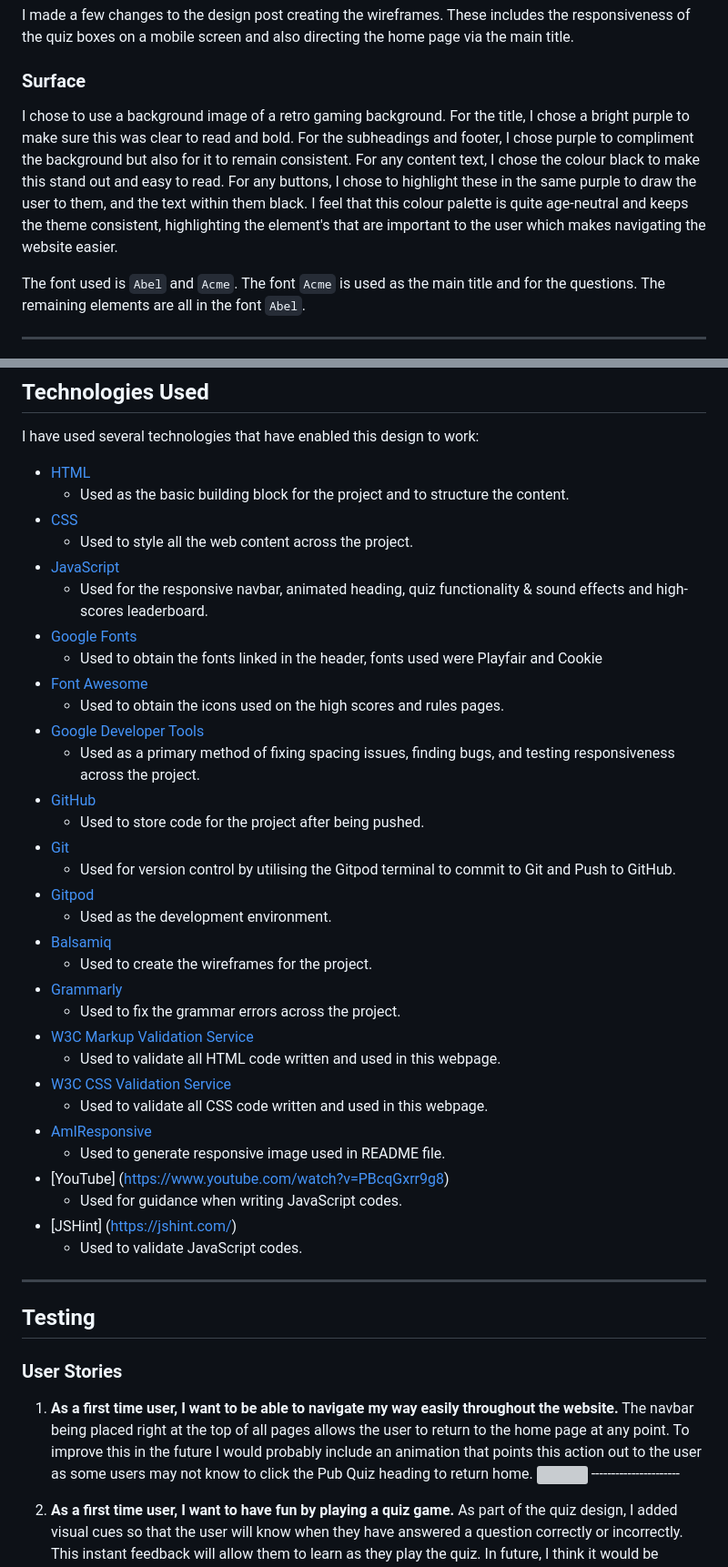
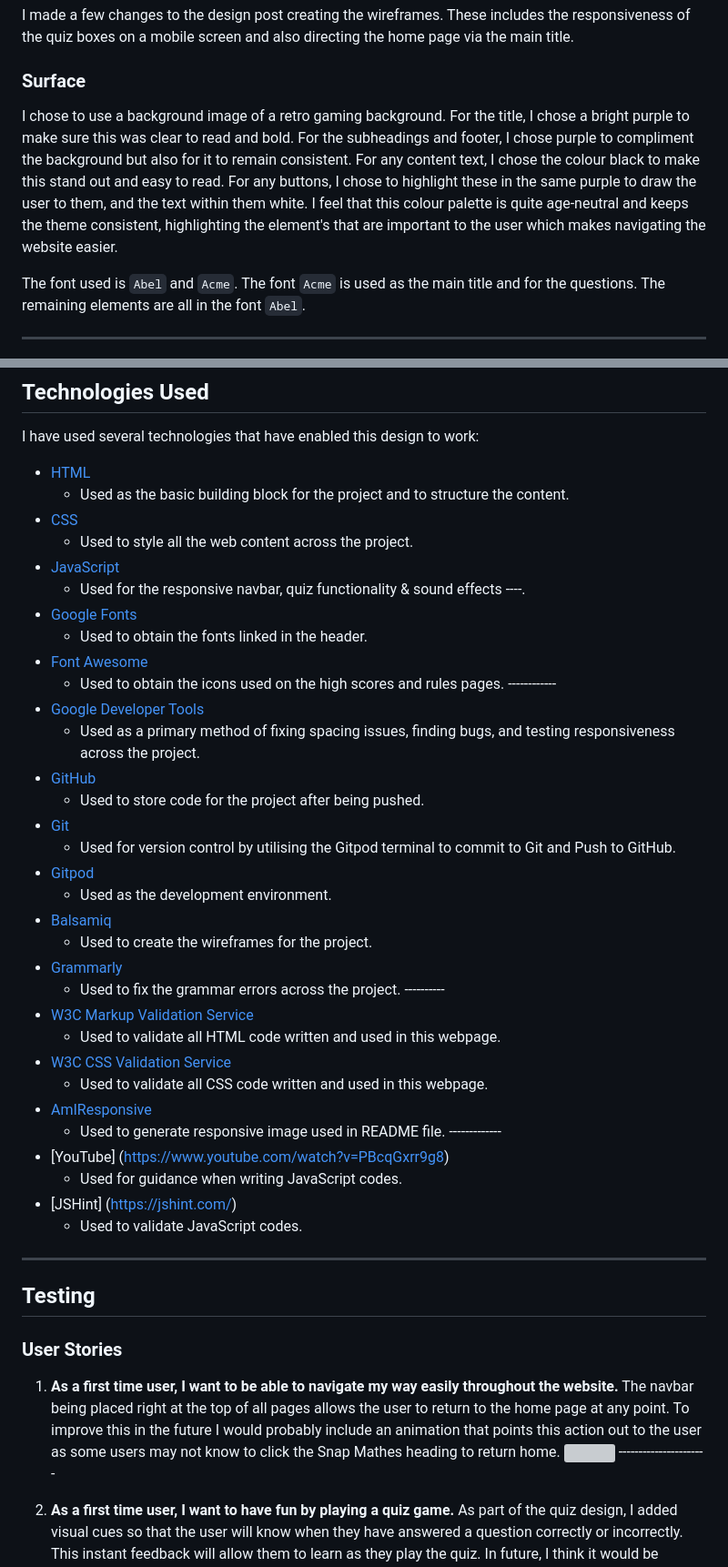
Before and after one commit to Dilsv/Interactivelearning, a Markdown page: README.md, 2 parts joined by grey strips. Shown: that part at 91% size. Drawn GitHub-style; grey boxes are pictures that could not be loaded.

```diff
--- a/README.md
+++ b/README.md
@@ -84,7 +84,7 @@ This is a multi-page website to keep the amount of information on each page limi
 I made a few changes to the design post creating the wireframes. These includes the responsiveness of the quiz boxes on a mobile screen and also directing the home page via the main title.
 
 ### Surface
-I chose to use a background image of a retro gaming background. For the title, I chose a bright purple to make sure this was clear to read and bold. For the subheadings and footer, I chose purple to compliment the background but also for it to remain consistent. For any content text, I chose the colour black to make this stand out and easy to read. For any buttons, I chose to highlight these in the same purple to draw the user to them, and the text within them black. I feel that this colour palette is quite age-neutral and keeps the theme consistent, highlighting the element's that are important to the user which makes navigating the website easier.
+I chose to use a background image of a retro gaming background. For the title, I chose a bright purple to make sure this was clear to read and bold. For the subheadings and footer, I chose purple to compliment the background but also for it to remain consistent. For any content text, I chose the colour black to make this stand out and easy to read. For any buttons, I chose to highlight these in the same purple to draw the user to them, and the text within them white. I feel that this colour palette is quite age-neutral and keeps the theme consistent, highlighting the element's that are important to the user which makes navigating the website easier.
 
 The font used is `Abel` and `Acme`. The font `Acme` is used as the main title and for the questions. The remaining elements are all in the font `Abel`.
 
@@ -142,10 +142,10 @@ I have used several technologies that have enabled this design to work:
     - Used to style all the web content across the project.
-- [JavaScript](https://www.javascript.com/)
-    - Used for the responsive navbar, animated heading, quiz functionality & sound effects and high-scores leaderboard.
+- [JavaScript](https://www.udemy.com/course/professional-javascript-course/learn/lecture/36385806#overview)
+    - Used for the responsive navbar, quiz functionality & sound effects ----.
 - [Google Fonts](https://fonts.google.com/)
-    - Used to obtain the fonts linked in the header, fonts used were Playfair and Cookie
+    - Used to obtain the fonts linked in the header.
 - [Font Awesome](https://fontawesome.com/)
-    - Used to obtain the icons used on the high scores and rules pages.
+    - Used to obtain the icons used on the high scores and rules pages. ------------
 - [Google Developer Tools](https://developers.google.com/web/tools/chrome-devtools)
     - Used as a primary method of fixing spacing issues, finding bugs, and testing responsiveness across the project.
 - [GitHub](https://github.com/)
@@ -157,13 +157,13 @@ I have used several technologies that have enabled this design to work:
 - [Balsamiq](https://balsamiq.com/)
     - Used to create the wireframes for the project.
 - [Grammarly](https://www.grammarly.com/)
-    - Used to fix the grammar errors across the project.
+    - Used to fix the grammar errors across the project. ----------
 - [W3C Markup Validation Service](https://validator.w3.org/)
     - Used to validate all HTML code written and used in this webpage.
 - [W3C CSS Validation Service](https://jigsaw.w3.org/css-validator/#validate_by_input)
     - Used to validate all CSS code written and used in this webpage.
 - [AmIResponsive](http://ami.responsivedesign.is/)
-    - Used to generate responsive image used in README file.
+    - Used to generate responsive image used in README file. -------------
 - [YouTube] (https://www.youtube.com/watch?v=PBcqGxrr9g8)
     - Used for guidance when writing JavaScript codes.
 - [JSHint] (https://jshint.com/)
@@ -173,7 +173,7 @@ I have used several technologies that have enabled this design to work:
 
 ### User Stories
 1. **As a first time user, I want to be able to navigate my way easily throughout the website.**
-The navbar being placed right at the top of all pages allows the user to return to the home page at any point. To improve this in the future I would probably include an animation that points this action out to the user as some users may not know to click the Pub Quiz heading to return home.
+The navbar being placed right at the top of all pages allows the user to return to the home page at any point. To improve this in the future I would probably include an animation that points this action out to the user as some users may not know to click the Snap Mathes heading to return home.
 ![](assets/readme-files/testing/return-home.gif) ----------------------
 
 2. **As a first time user, I want to have fun by playing a quiz game.**
```
Also changed, not shown: other parts of README.md (+15 -28 lines), assets/read.me-files/validators/lighthouse-report.png (added).
